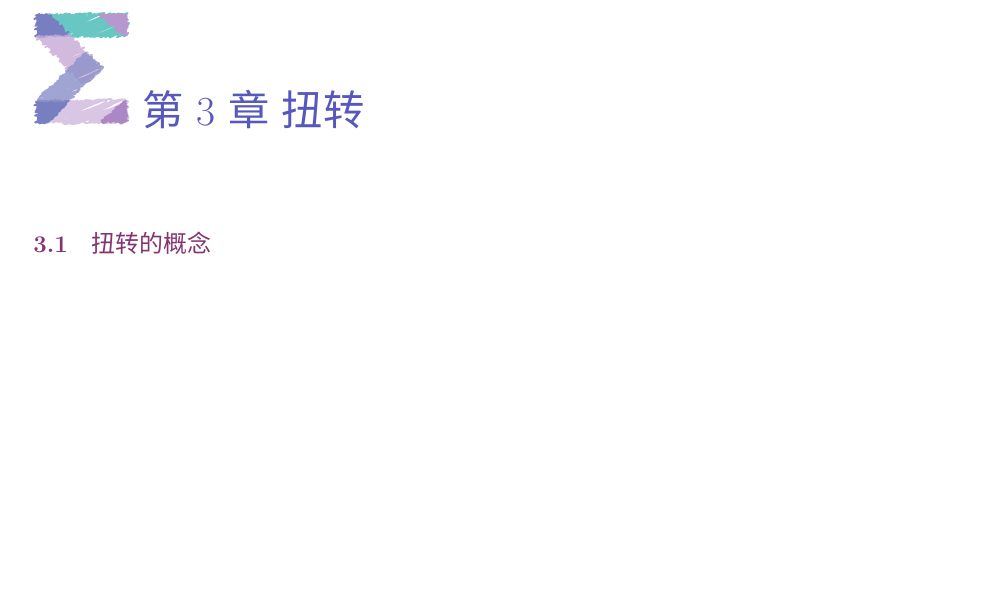
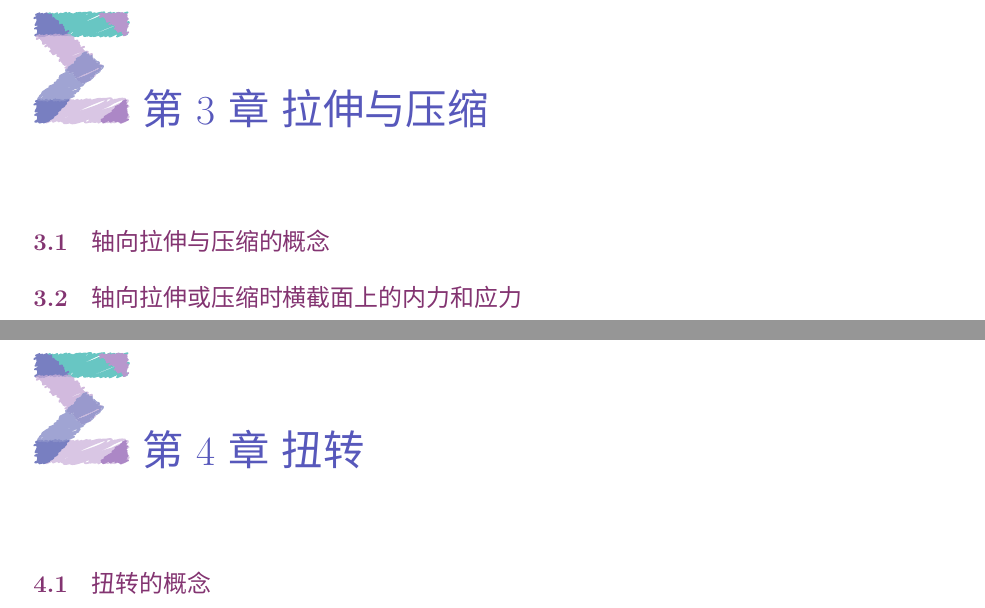
Before and after one commit to ShevonKuan/Engineering-mechanics, a LaTeX book (main.tex, which reads tex/p2_c2.tex): part of page 11 of 14 before the commit and two parts of pages 11 and 13 of 16 after it, the two joined at a grey line, cut at the place of the change, the shorter picture padded with empty space. Compiled offline with XeLaTeX; a missing font is replaced by an installed copy or a similar font.

Commit message:
Engineering-mechanics

```diff
--- a/main.tex
+++ b/main.tex
@@ -259,6 +259,10 @@
 \thispagestyle{empty}
 \input{tex/p2_c1.tex}
 
+\chapter{拉伸与压缩}
+\thispagestyle{empty}
+\input{tex/p2_c2.tex}
+
 \chapter{扭转}
 \thispagestyle{empty}
 \input{tex/p2_c3.tex}
--- /dev/null
+++ b/tex/p2_c2.tex
@@ -0,0 +1,3 @@
+\section{轴向拉伸与压缩的概念}
+
+\section{轴向拉伸或压缩时横截面上的内力和应力}
```
Also changed, not shown: main.pdf, 6 other files.
